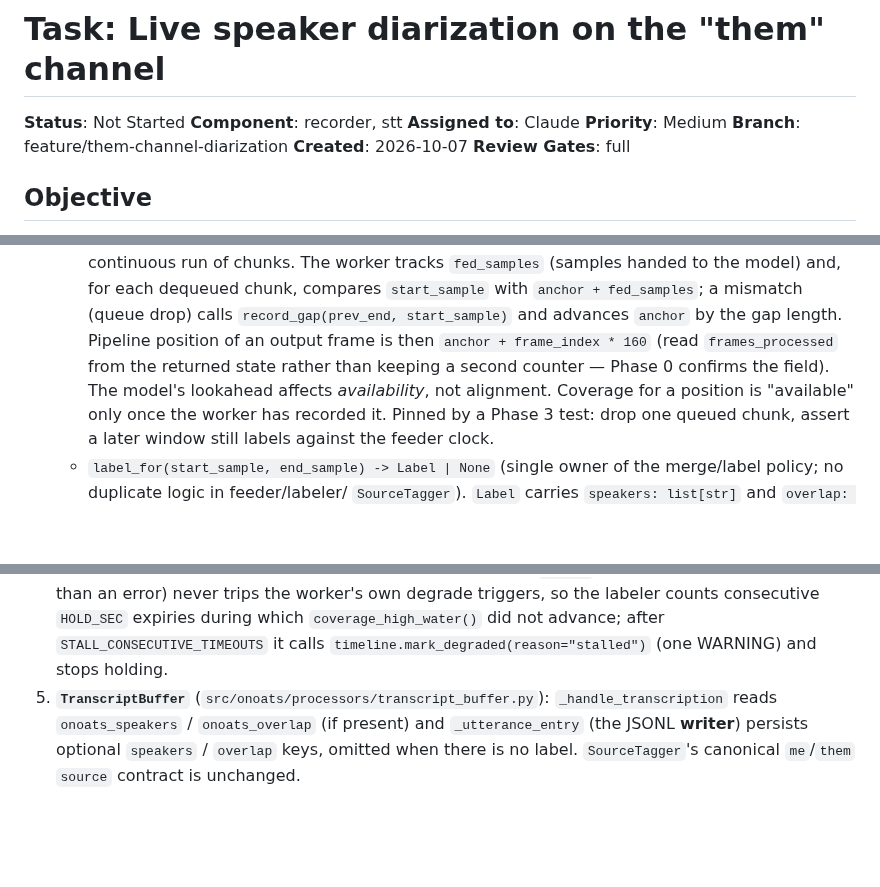
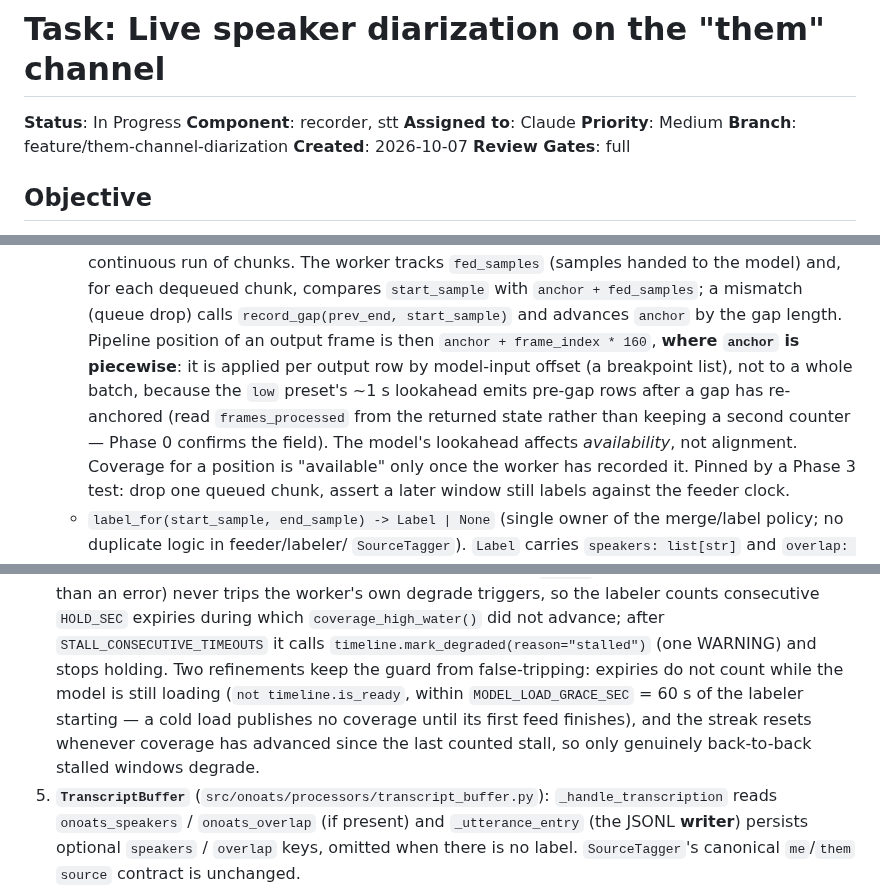
Before and after one commit to vr000m/onoats-bot, a Markdown page: docs/dev_plans/20261007-feature-them-channel-diarization.md, 3 parts joined by grey strips. Drawn GitHub-style; blank space fills up the shorter version.

Commit message:
docs: amend diarization plan to match shipped behaviour and refresh the review marker
Status In Progress; piecewise anchor mapping; Req 4 stall-guard model-load
grace and coverage-advance reset. Administrative marker hash recompute per
the AGENTS.md recipe (owner-approved); no requirement added or relaxed.

```diff
--- a/docs/dev_plans/20261007-feature-them-channel-diarization.md
+++ b/docs/dev_plans/20261007-feature-them-channel-diarization.md
@@ -1,6 +1,6 @@
 # Task: Live speaker diarization on the "them" channel
 
-**Status**: Not Started
+**Status**: In Progress
 **Component**: recorder, stt
 **Assigned to**: Claude
 **Priority**: Medium
@@ -355,9 +355,12 @@ contract is "never a hang"; precedent:
      `anchor + fed_samples`; a mismatch (queue drop) calls
      `record_gap(prev_end, start_sample)` and advances `anchor` by the gap
      length. Pipeline position of an output frame is then
-     `anchor + frame_index * 160` (read `frames_processed` from the returned
-     state rather than keeping a second counter — Phase 0 confirms the
-     field). The model's lookahead affects *availability*, not alignment.
+     `anchor + frame_index * 160`, **where `anchor` is piecewise**: it is
+     applied per output row by model-input offset (a breakpoint list), not to
+     a whole batch, because the `low` preset's ~1 s lookahead emits pre-gap
+     rows after a gap has re-anchored (read `frames_processed` from the
+     returned state rather than keeping a second counter — Phase 0 confirms
+     the field). The model's lookahead affects *availability*, not alignment.
      Coverage for a position is "available" only once the worker has
      recorded it. Pinned by a Phase 3 test: drop one queued chunk, assert a
      later window still labels against the feeder clock.
@@ -479,6 +482,12 @@ contract is "never a hang"; precedent:
    consecutive `HOLD_SEC` expiries during which `coverage_high_water()` did
    not advance; after `STALL_CONSECUTIVE_TIMEOUTS` it calls
    `timeline.mark_degraded(reason="stalled")` (one WARNING) and stops holding.
+   Two refinements keep the guard from false-tripping: expiries do not count
+   while the model is still loading (`not timeline.is_ready`, within
+   `MODEL_LOAD_GRACE_SEC` = 60 s of the labeler starting — a cold load
+   publishes no coverage until its first feed finishes), and the streak
+   resets whenever coverage has advanced since the last counted stall, so
+   only genuinely back-to-back stalled windows degrade.
 5. **`TranscriptBuffer`** (`src/onoats/processors/transcript_buffer.py`):
    `_handle_transcription` reads `onoats_speakers` / `onoats_overlap` (if
    present) and `_utterance_entry` (the JSONL **writer**) persists optional
```
Also changed, not shown: other parts of docs/dev_plans/20261007-feature-them-channel-diarization.md (+5 -2 lines).
